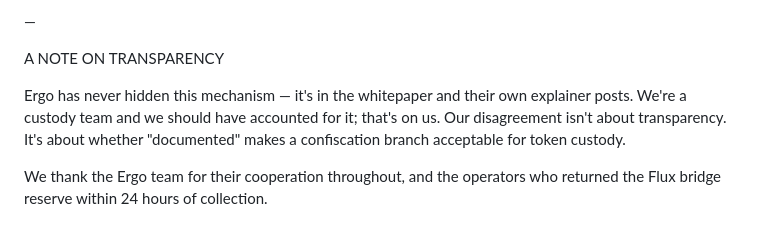
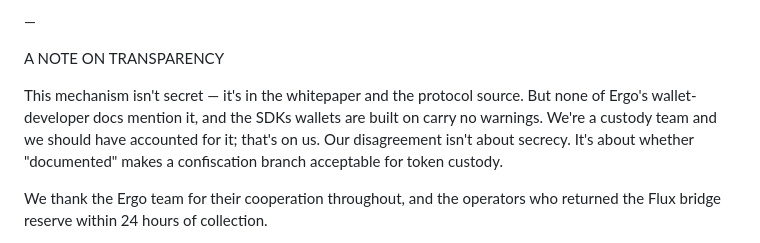
Before and after one commit to RunOnFlux/flux-ergo-claims, a Markdown page: content/twitter-longpost.md, the part around the change. GitHub-like rendering.

```diff
--- a/content/twitter-longpost.md
+++ b/content/twitter-longpost.md
@@ -52,7 +52,7 @@ We didn't just document the issue — we shipped the fix and free tools for ever
 
 A NOTE ON TRANSPARENCY
 
-Ergo has never hidden this mechanism — it's in the whitepaper and their own explainer posts. We're a custody team and we should have accounted for it; that's on us. Our disagreement isn't about transparency. It's about whether "documented" makes a confiscation branch acceptable for token custody.
+This mechanism isn't secret — it's in the whitepaper and the protocol source. But none of Ergo's wallet-developer docs mention it, and the SDKs wallets are built on carry no warnings. We're a custody team and we should have accounted for it; that's on us. Our disagreement isn't about secrecy. It's about whether "documented" makes a confiscation branch acceptable for token custody.
 
 We thank the Ergo team for their cooperation throughout, and the operators who returned the Flux bridge reserve within 24 hours of collection.
 
```
Also changed, not shown: content/announcement.md (+1 -1 lines), content/article.md (+11 -5 lines).
